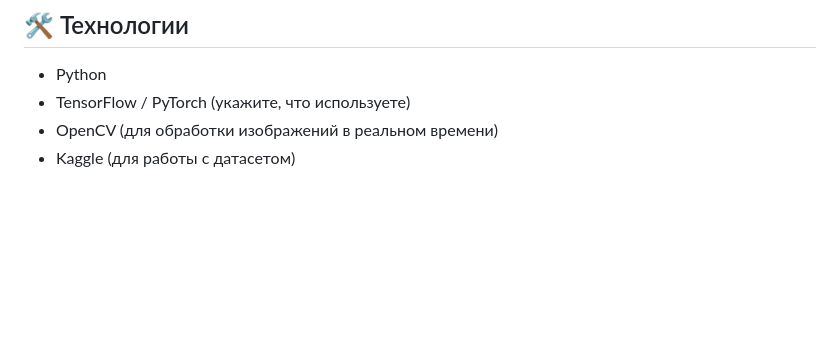
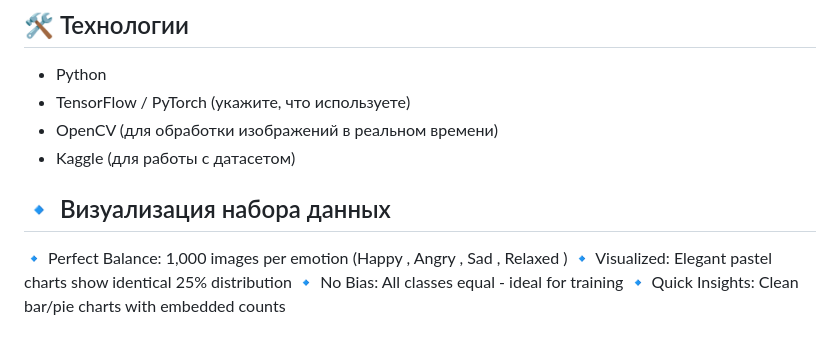
Before and after one commit to Alexey-18/Dog-Emotion-Classifier, a Markdown page: README.md, the part around the change. GitHub-like rendering; blank space fills up the shorter version.

```diff
--- a/README.md
+++ b/README.md
@@ -52,3 +52,9 @@ Dog Emotion/
 - TensorFlow / PyTorch (укажите, что используете)
 - OpenCV (для обработки изображений в реальном времени)
 - Kaggle (для работы с датасетом)
+
+## 🔹 Визуализация набора данных
+🔹 Perfect Balance: 1,000 images per emotion (Happy , Angry , Sad , Relaxed )
+🔹 Visualized: Elegant pastel charts show identical 25% distribution
+🔹 No Bias: All classes equal - ideal for training
+🔹 Quick Insights: Clean bar/pie charts with embedded counts
```
